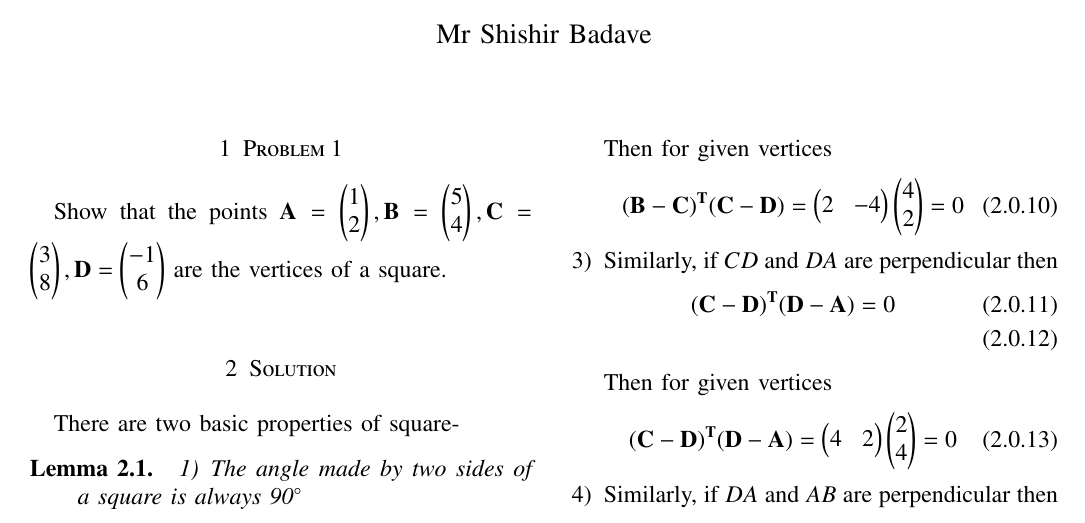
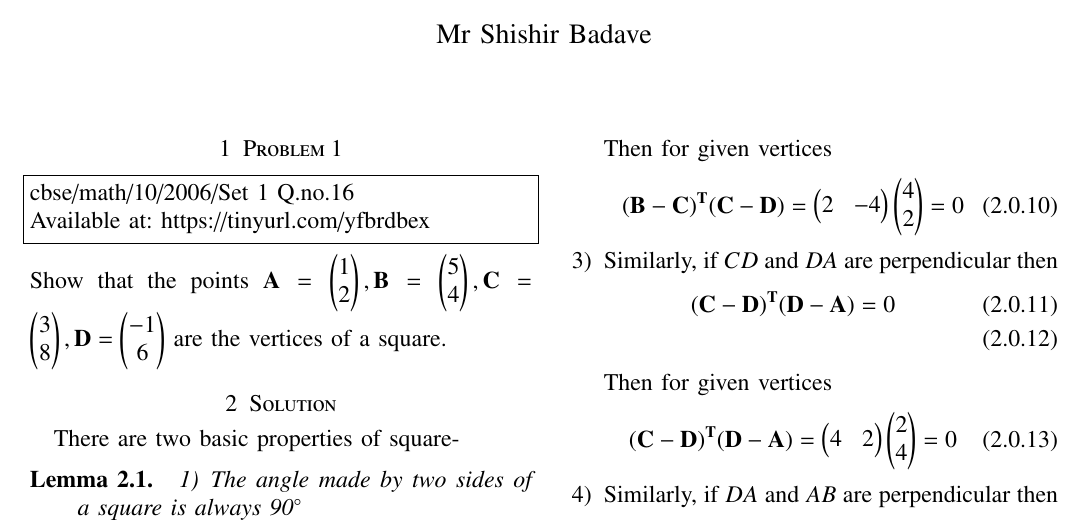
Before and after one commit to shishirNIPER/ShishirAssignment, a LaTeX problem sheet (Assignment 1.tex): part of page 1 of 2, cut so that both start at the same text. Compiled offline with pdfLaTeX.

Commit message:
Update Assignment 1.tex

```diff
--- a/Assignment 1.tex
+++ b/Assignment 1.tex
@@ -155,6 +155,10 @@ columns=fullflexible
 %svn co https://github.com/JayatiD93/trunk/My_solution_design/codes
 %\end{lstlisting}
 \section{Problem 1}
+\begin{lstlisting}
+cbse/math/10/2006/Set 1 Q.no.16
+Available at: https://tinyurl.com/yfbrdbex
+\end{lstlisting}
 Show that the points $\vec {A}=\myvec {1\\2},
 \vec {B}=\myvec {5\\4},
 \vec {C}=\myvec {3\\8},
```
